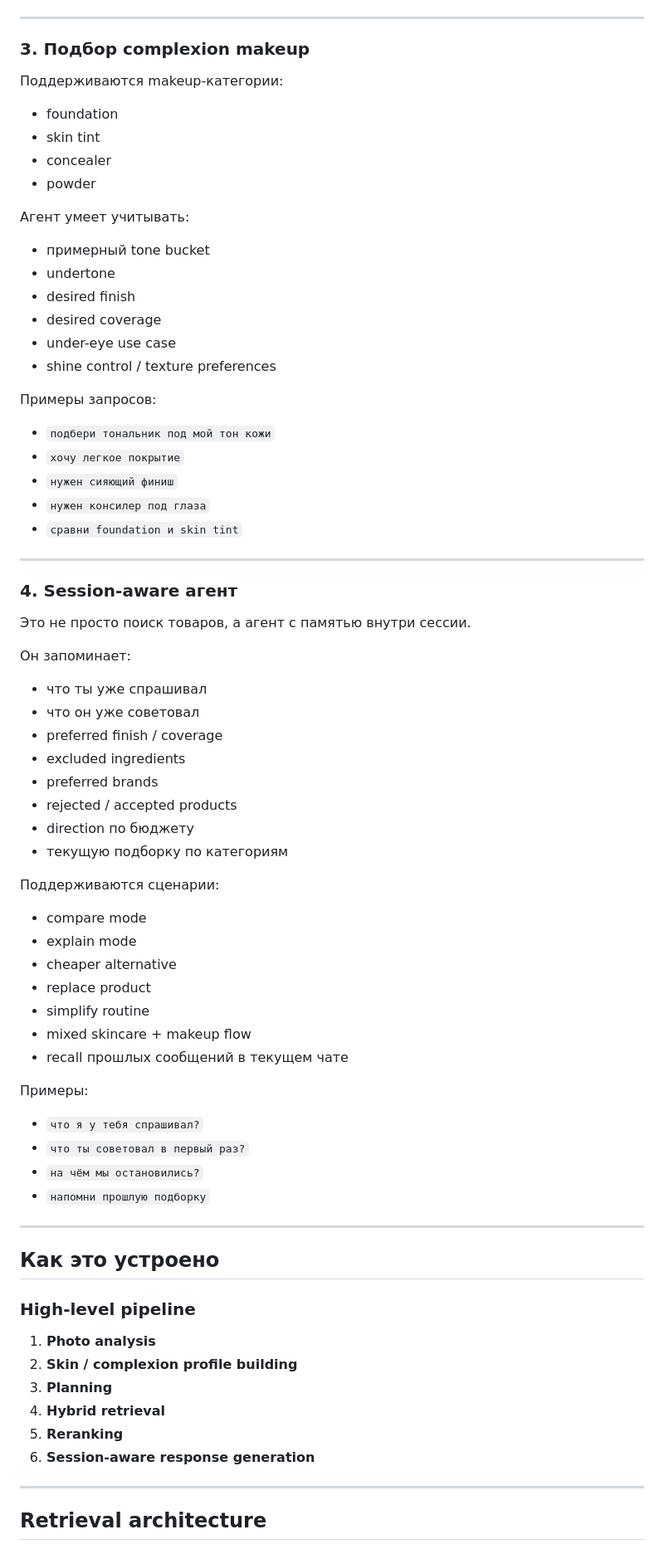
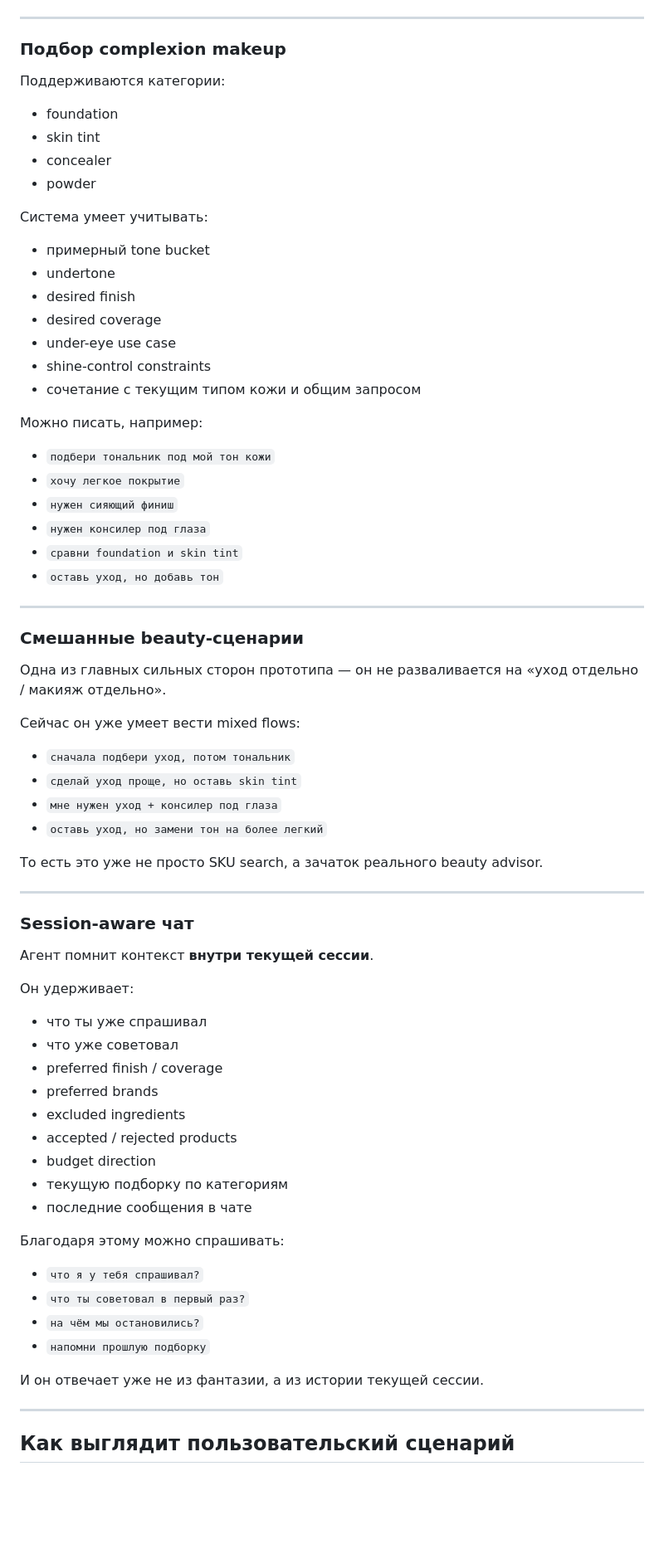
Before and after one commit to LITVA-HUB/ai-skin-agent, a Markdown page: README.md, the part around one of its changes. Shown at 83% size. GitHub-like rendering; blank space fills up the shorter version.

Commit message:
Expand README with full product functionality overview

```diff
--- a/README.md
+++ b/README.md
@@ -58,72 +64,68 @@
 
 ---
 
-### 3. Подбор complexion makeup
-Поддерживаются makeup-категории:
+### Подбор complexion makeup
+Поддерживаются категории:
 - foundation
 - skin tint
 - concealer
 - powder
 
-Агент умеет учитывать:
+Система умеет учитывать:
 - примерный tone bucket
 - undertone
 - desired finish
 - desired coverage
 - under-eye use case
-- shine control / texture preferences
+- shine-control constraints
+- сочетание с текущим типом кожи и общим запросом
 
-Примеры запросов:
+Можно писать, например:
 - `подбери тональник под мой тон кожи`
 - `хочу легкое покрытие`
 - `нужен сияющий финиш`
 - `нужен консилер под глаза`
 - `сравни foundation и skin tint`
+- `оставь уход, но добавь тон`
 
 ---
 
-### 4. Session-aware агент
-Это не просто поиск товаров, а агент с памятью внутри сессии.
+### Смешанные beauty-сценарии
+Одна из главных сильных сторон прототипа — он не разваливается на «уход отдельно / макияж отдельно».
 
-Он запоминает:
+Сейчас он уже умеет вести mixed flows:
+- `сначала подбери уход, потом тональник`
+- `сделай уход проще, но оставь skin tint`
+- `мне нужен уход + консилер под глаза`
+- `оставь уход, но замени тон на более легкий`
+
+То есть это уже не просто SKU search, а зачаток реального beauty advisor.
+
+---
+
+### Session-aware чат
+Агент помнит контекст **внутри текущей сессии**.
+
+Он удерживает:
 - что ты уже спрашивал
-- что он уже советовал
+- что уже советовал
 - preferred finish / coverage
+- preferred brands
 - excluded ingredients
-- preferred brands
-- rejected / accepted products
-- direction по бюджету
+- accepted / rejected products
+- budget direction
 - текущую подборку по категориям
+- последние сообщения в чате
 
-Поддерживаются сценарии:
-- compare mode
-- explain mode
-- cheaper alternative
-- replace product
-- simplify routine
-- mixed skincare + makeup flow
-- recall прошлых сообщений в текущем чате
-
-Примеры:
+Благодаря этому можно спрашивать:
 - `что я у тебя спрашивал?`
 - `что ты советовал в первый раз?`
 - `на чём мы остановились?`
 - `напомни прошлую подборку`
 
----
-
-## Как это устроено
-
-### High-level pipeline
-
-1. **Photo analysis**
-2. **Skin / complexion profile building**
-3. **Planning**
-4. **Hybrid retrieval**
-5. **Reranking**
-6. **Session-aware response generation**
+И он отвечает уже не из фантазии, а из истории текущей сессии.
 
 ---
 
-## Retrieval architecture
+## Как выглядит пользовательский сценарий
 
```
Also changed, not shown: other parts of README.md (+223 -73 lines).
